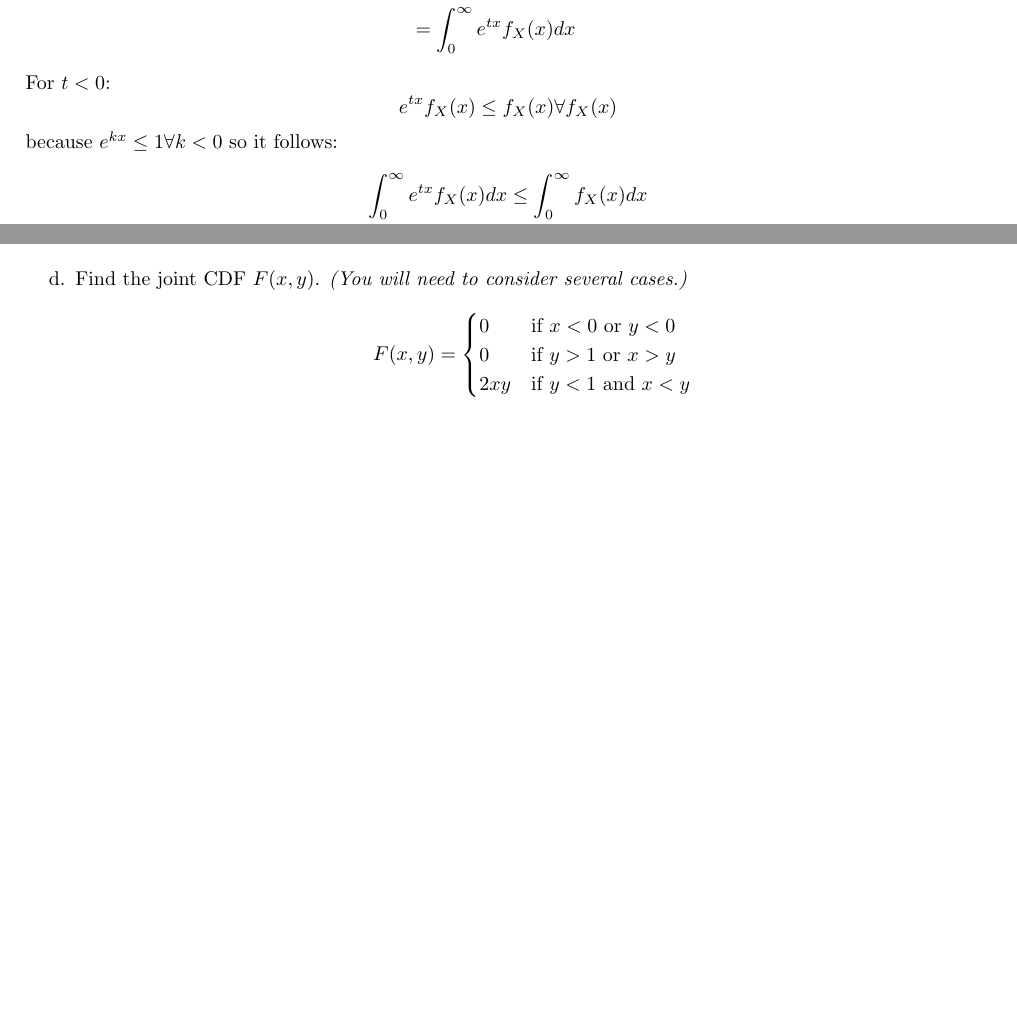
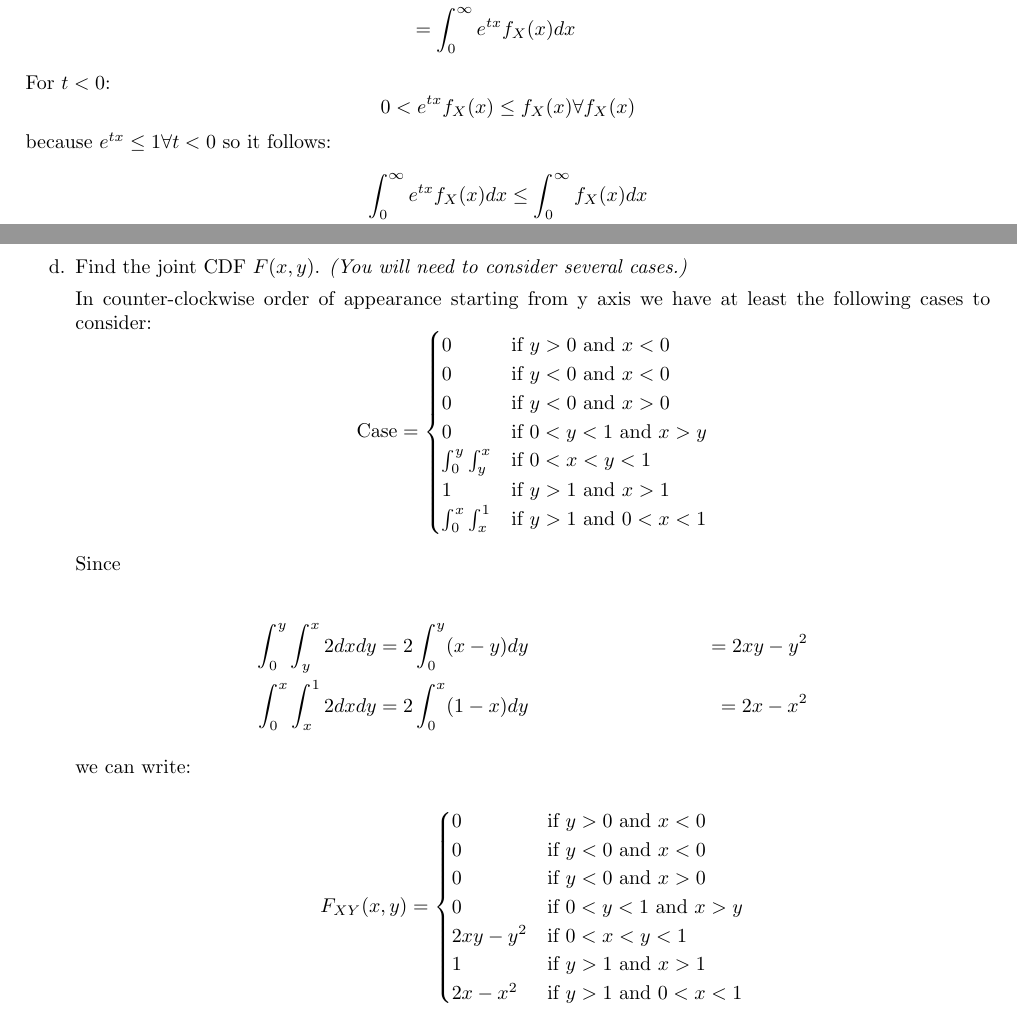
Before and after one commit to DinoBektesevic/STATS509, a LaTeX thesis (STATS509/HW4/HW4_DinoBektesevic.tex): two parts of pages 1 and 3 of 13 before the commit and two parts of pages 1 and 4 of 14 after it, joined at a grey line, cut so that both start at the same text, the shorter picture padded with empty space. Compiled offline with pdfLaTeX.

Commit message:
Fix Problem 2 and Problem 3

```diff
--- a/STATS509/HW4/HW4_DinoBektesevic.tex
+++ b/STATS509/HW4/HW4_DinoBektesevic.tex
@@ -72,8 +72,8 @@ Use the fact that if for all $x$, $g(x) \leq h(x)$ then $\int g(x) dx \leq \int
 \end{align*}
 
 For $t<0$:
-$$ e^{tx} f_X(x) \leq f_X(x) \forall f_X(x)$$
-because $e^{kx}\leq 1 \forall k<0$ so it follows:
+$$ 0 < e^{tx} f_X(x) \leq f_X(x) \forall f_X(x)$$
+because $e^{tx}\leq 1 \forall t<0$ so it follows:
 \begin{align*}
     \int_0^\infty e^{tx} f_X(x) dx &\leq \int_0^\infty f_X(x) dx \\
      \int_0^\infty e^{tx} f_X(x) dx &\leq P(X>0) \\
@@ -176,14 +172,43 @@ $$ f_{XY}(x,y) =\left\{
         &= 2\frac{1}{4} = \frac{1}{2}
     \end{align*}
 
+    \newpage
+    \item Find the joint CDF $F(x,y)$. {\it (You will need to consider several cases.)}
 
-    \item Find the joint CDF $F(x,y)$. {\it (You will need to consider several cases.)}
-    $$F(x,y) = \begin{cases}
-	        0   &\mbox{if } x < 0 \mbox{ or } y<0   \\
-	        0   &\mbox{if } y > 1 \mbox{ or } x > y \\
-            2xy &\mbox{if } y < 1 \mbox{ and } x<y
+    In counter-clockwise order of appearance starting from y axis we have at least the following cases to consider:
+    $$
+    \mbox{Case} = \begin{cases}
+	        0                   &\mbox{if } y > 0     \mbox{ and } x < 0 \\
+	        0                   &\mbox{if } y < 0     \mbox{ and } x < 0 \\
+	        0                   &\mbox{if } y < 0     \mbox{ and } x > 0 \\
+	        0                   &\mbox{if } 0 < y < 1 \mbox{ and } x > y \\
+	        \int_0^y \int_y^x   &\mbox{if } 0 < x < y < 1 \\
+	        1                   &\mbox{if } y > 1     \mbox{ and } x > 1 \\
+	        \int_0^x \int_x^1   &\mbox{if } y > 1     \mbox{ and } 0 < x < 1 \\
         \end{cases}
     $$
+
+    Since
+
+    \begin{align*}
+         \int_0^y \int_y^x 2dxdy &= 2\int_0^y(x-y)dy &= 2xy -y^2 \\
+         \int_0^x \int_x^1 2dxdy &= 2\int_0^x(1-x)dy &= 2x - x^2
+    \end{align*}
+
+    we can write:
+
+    $$
+    F_{XY}(x,y) = \begin{cases}
+	        0        &\mbox{if } y > 0     \mbox{ and } x < 0 \\
+	        0        &\mbox{if } y < 0     \mbox{ and } x < 0 \\
+	        0        &\mbox{if } y < 0     \mbox{ and } x > 0 \\
+	        0        &\mbox{if } 0 < y < 1 \mbox{ and } x > y \\
+	        2xy-y^2  &\mbox{if } 0 < x < y < 1 \\
+	        1        &\mbox{if } y > 1     \mbox{ and } x > 1 \\
+	        2x-x^2   &\mbox{if } y > 1     \mbox{ and } 0 < x < 1 \\
+        \end{cases}
+    $$
+
 \end{enumerate}
 
 
```
Also changed, not shown: STATS509/HW4/HW4_DinoBektesevic.tex (26 more changed lines).
